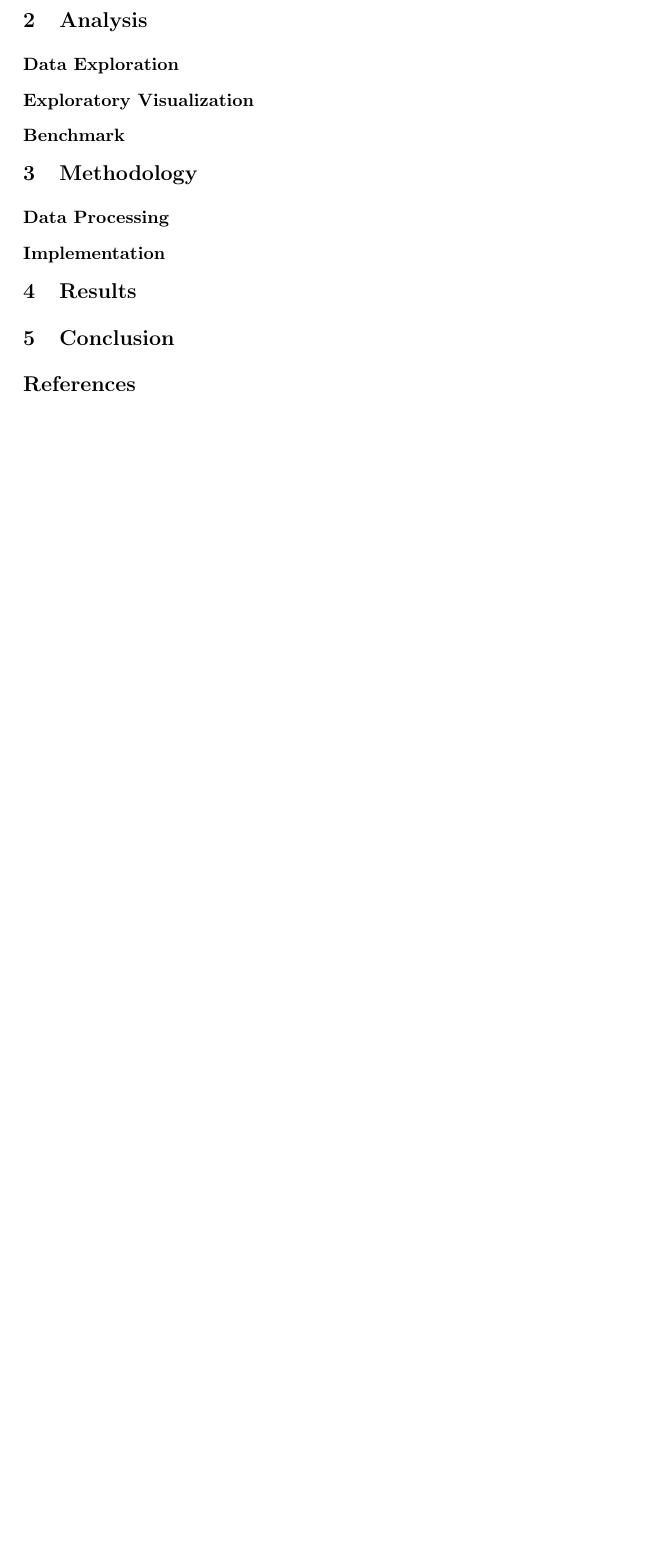
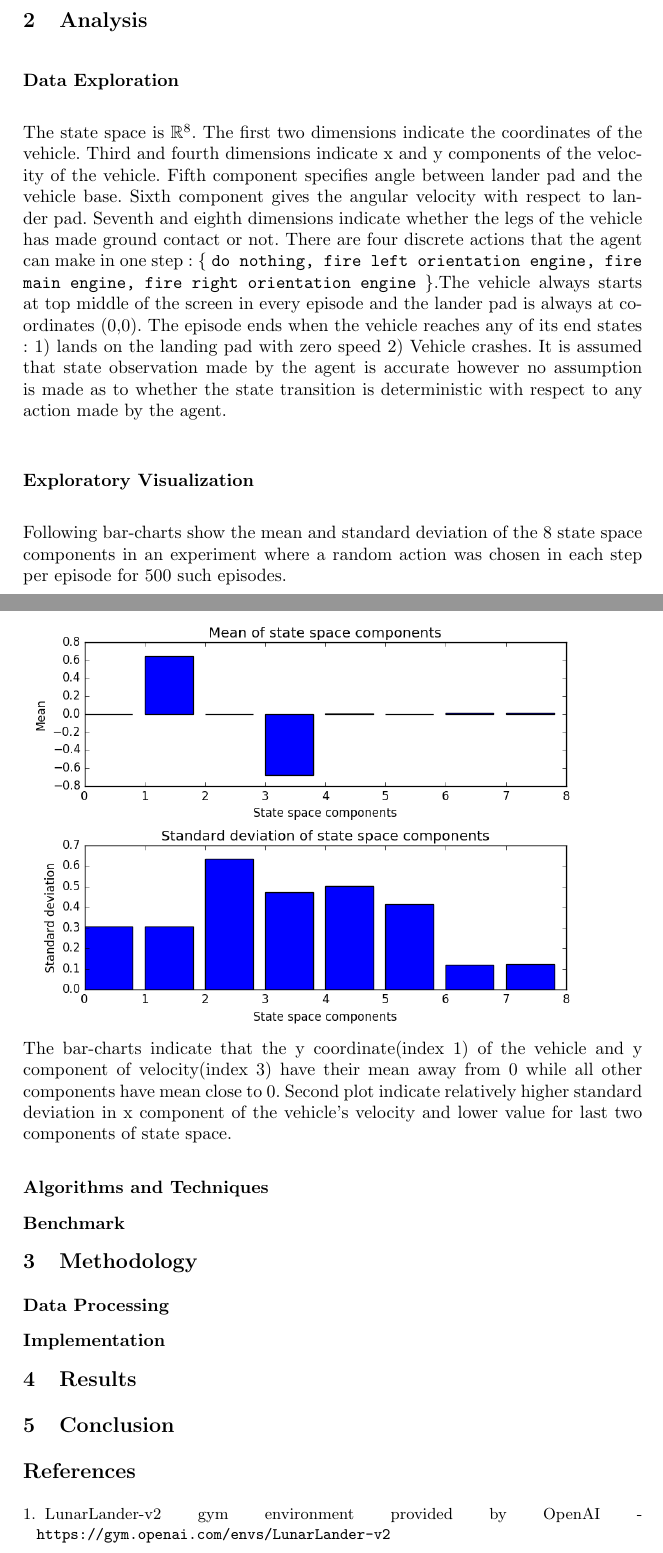
Before and after one commit to fagan2888/udacity-ml-nd, a LaTeX thesis (capstone/report_src/report.tex): part of the page before the commit and two parts of pages 2 and 3 of 3 after it, the two joined at a grey line, cut so that both start at the same text, the shorter picture padded with empty space. Compiled offline with pdfLaTeX.

Commit message:
Added more content to project report

```diff
--- a/capstone/report_src/report.tex
+++ b/capstone/report_src/report.tex
@@ -18,6 +23,11 @@ The aim is to build a learning agent to guide a space vehicle from starting poin
 \section{Analysis}
 \subsection*{Data Exploration}
+The state space is $\mathbb{R}^8$. The first two dimensions indicate the coordinates of the vehicle. Third and fourth dimensions indicate x and y components of the velocity of the vehicle. Fifth component specifies angle between lander pad and the vehicle base. Sixth component gives the angular velocity with respect to lander pad. Seventh and eighth dimensions indicate whether the legs of the vehicle has made ground contact or not. There are four discrete actions that the agent can make in one step : \{ \texttt{do nothing, fire left orientation engine, fire main engine, fire right orientation engine} \}.The vehicle always starts at top middle of the screen in every episode and the lander pad is always at coordinates (0,0). The episode ends when the vehicle reaches any of its end states : 1) lands on the landing pad with zero speed 2) Vehicle crashes. It is assumed that state observation made by the agent is accurate however no assumption is made as to whether the state transition is deterministic with respect to any action made by the agent.
 \subsection*{Exploratory Visualization}
+Following bar-charts show the mean and standard deviation of the 8 state space components in an experiment where a random action was chosen in each step per episode for 500 such episodes.\\
+\includegraphics[width=11cm]{img/state-space}\\
+The bar-charts indicate that the y coordinate(index 1) of the vehicle and y component of velocity(index 3) have their mean away from 0 while all other components have mean close to 0. Second plot indicate relatively higher standard deviation in x component of the vehicle's velocity and lower value for last two components of state space.
+\subsection*{Algorithms and Techniques}
 \subsection*{Benchmark}
 \section{Methodology}
 \subsection*{Data Processing}
@@ -25,7 +35,8 @@ The aim is to build a learning agent to guide a space vehicle from starting poin
 \section{Results}
 \section{Conclusion}
 \begin{thebibliography}{}
-
+\bibitem{challenge}
+LunarLander-v2 gym environment provided by OpenAI - \texttt{https://gym.openai.com/envs/LunarLander-v2}
 \end{thebibliography}
 
 \end{document}
```
Also changed, not shown: capstone/report_src/report.tex (13 more changed lines).
